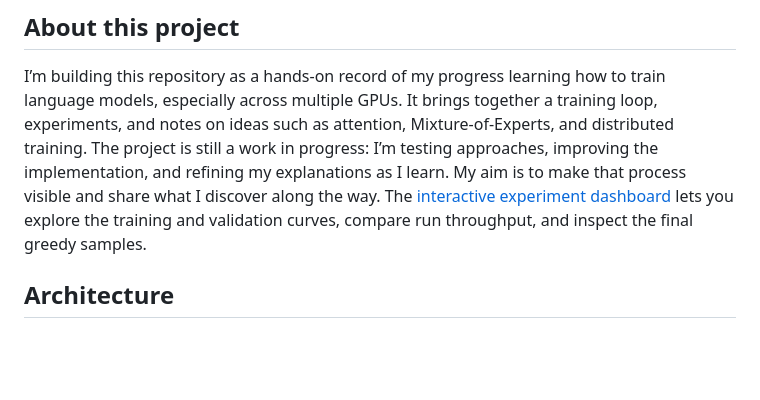
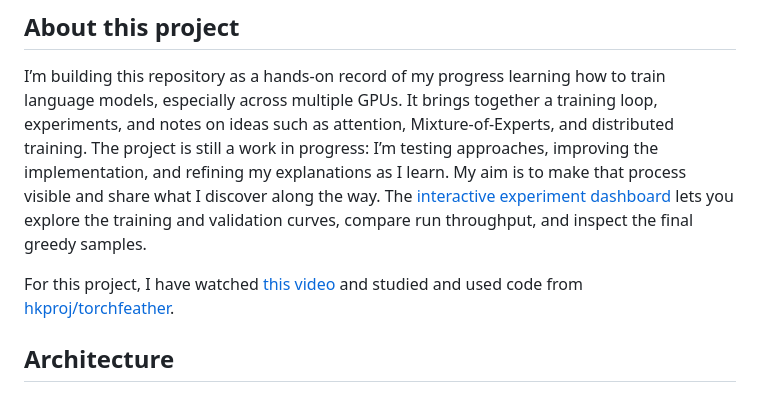
Before and after one commit to filippogiovagnini/my-first-distributed-training-loop, a Markdown page: README.md, the part around the change. GitHub-like rendering; blank space fills up the shorter version.

Commit message:
Added references

```diff
--- a/README.md
+++ b/README.md
@@ -3,6 +3,8 @@
 ## About this project
 
 I’m building this repository as a hands-on record of my progress learning how to train language models, especially across multiple GPUs. It brings together a training loop, experiments, and notes on ideas such as attention, Mixture-of-Experts, and distributed training. The project is still a work in progress: I’m testing approaches, improving the implementation, and refining my explanations as I learn. My aim is to make that process visible and share what I discover along the way. The [interactive experiment dashboard](https://filippogiovagnini.github.io/my-first-distributed-training-loop/) lets you explore the training and validation curves, compare run throughput, and inspect the final greedy samples.
+
+For this project, I have watched [this video](https://www.youtube.com/watch?v=XoGvCBRnwLs) and studied and used code from [hkproj/torchfeather](https://github.com/hkproj/torchfeather).
 
 ## Architecture
 
```
